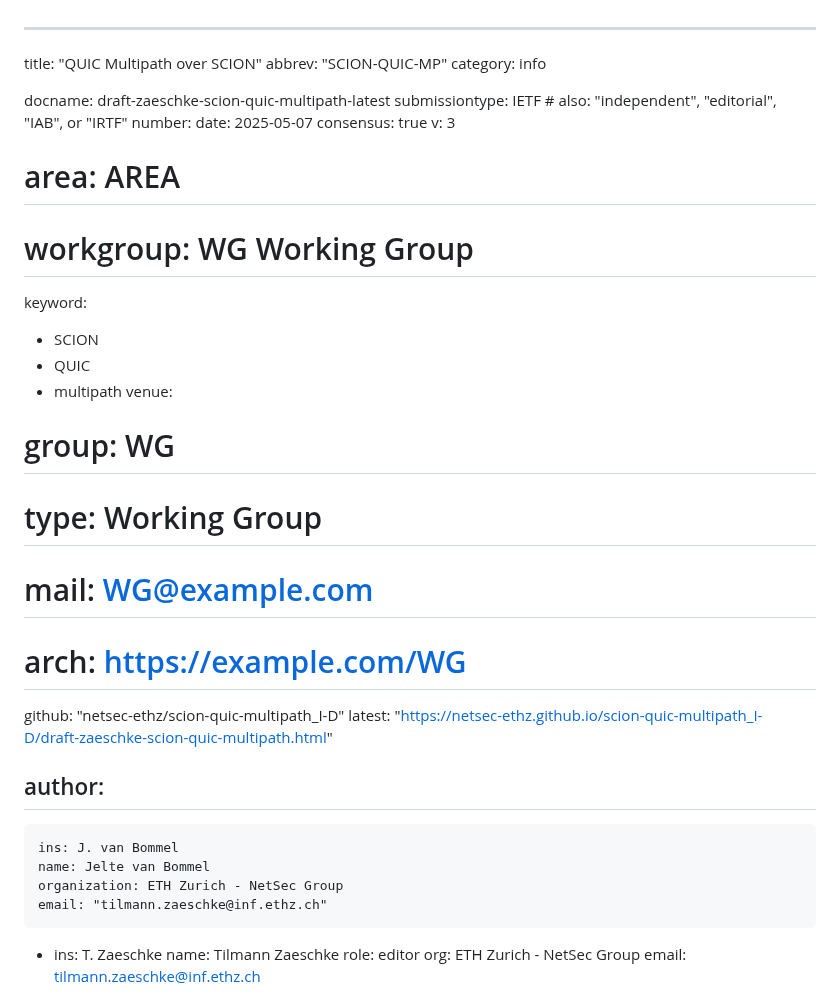
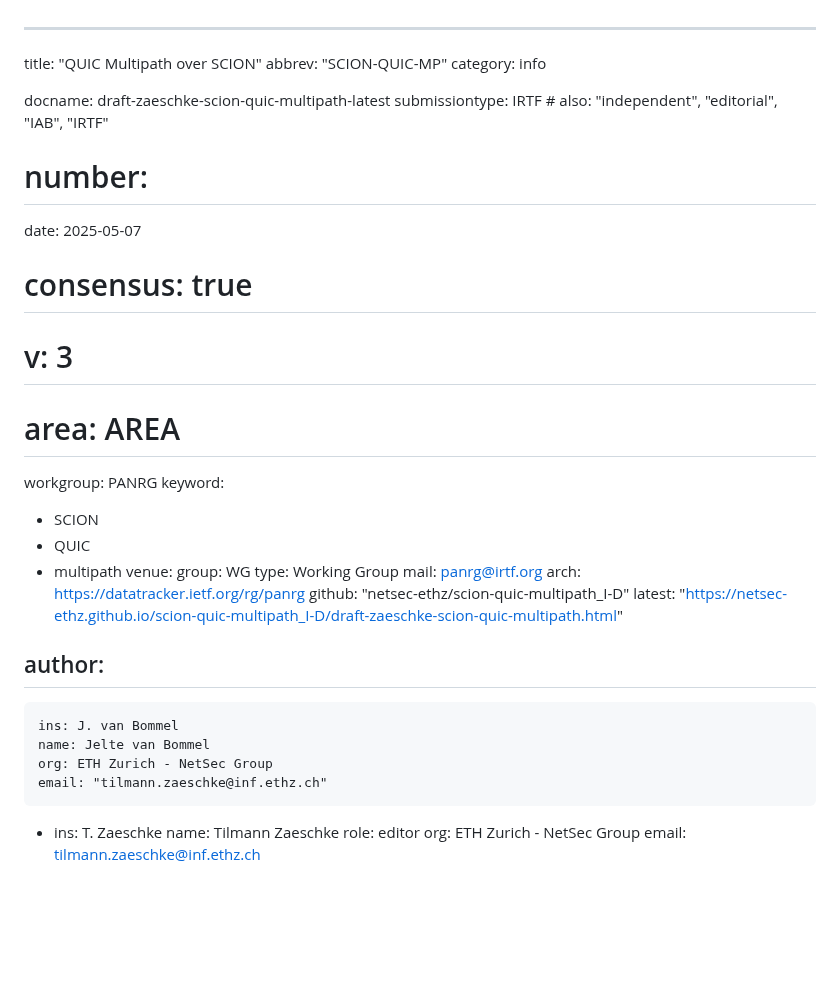
Before and after one commit to netsec-ethz/scion-quic-multipath_I-D, a Markdown page: draft-zaeschke-scion-quic-multipath.md, the part around the change. Rendered like a GitHub page; blank space fills up the shorter version.

Commit message:
Initial.

```diff
--- a/draft-zaeschke-scion-quic-multipath.md
+++ b/draft-zaeschke-scion-quic-multipath.md
@@ -4,22 +4,22 @@ abbrev: "SCION-QUIC-MP"
 category: info
 
 docname: draft-zaeschke-scion-quic-multipath-latest
-submissiontype: IETF  # also: "independent", "editorial", "IAB", or "IRTF"
-number:
+submissiontype: IRTF  # also: "independent", "editorial", "IAB", "IRTF"
+# number:
 date: 2025-05-07
-consensus: true
-v: 3
+# consensus: true
+# v: 3
 # area: AREA
-# workgroup: WG Working Group
+workgroup: PANRG
 keyword:
  - SCION
  - QUIC
  - multipath
 venue:
-#  group: WG
-#  type: Working Group
-#  mail: WG@example.com
-#  arch: https://example.com/WG
+  group: WG
+  type: Working Group
+  mail: panrg@irtf.org
+  arch: https://datatracker.ietf.org/rg/panrg
   github: "netsec-ethz/scion-quic-multipath_I-D"
   latest: "https://netsec-ethz.github.io/scion-quic-multipath_I-D/draft-zaeschke-scion-quic-multipath.html"
 
@@ -27,7 +27,7 @@ author:
  -
     ins: J. van Bommel
     name: Jelte van Bommel
-    organization: ETH Zurich - NetSec Group
+    org: ETH Zurich - NetSec Group
     email: "tilmann.zaeschke@inf.ethz.ch"
  -
     ins: T. Zaeschke
```
